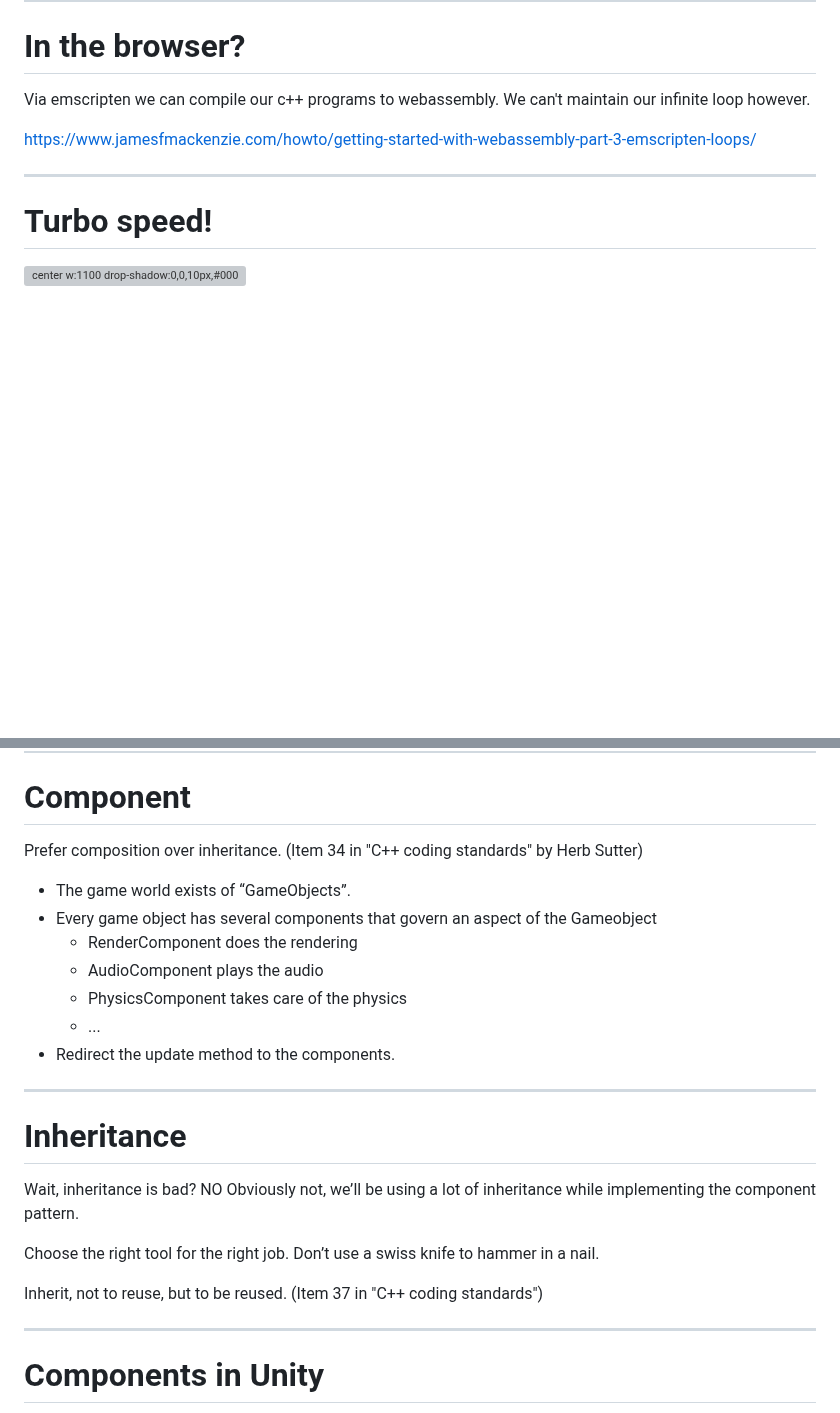
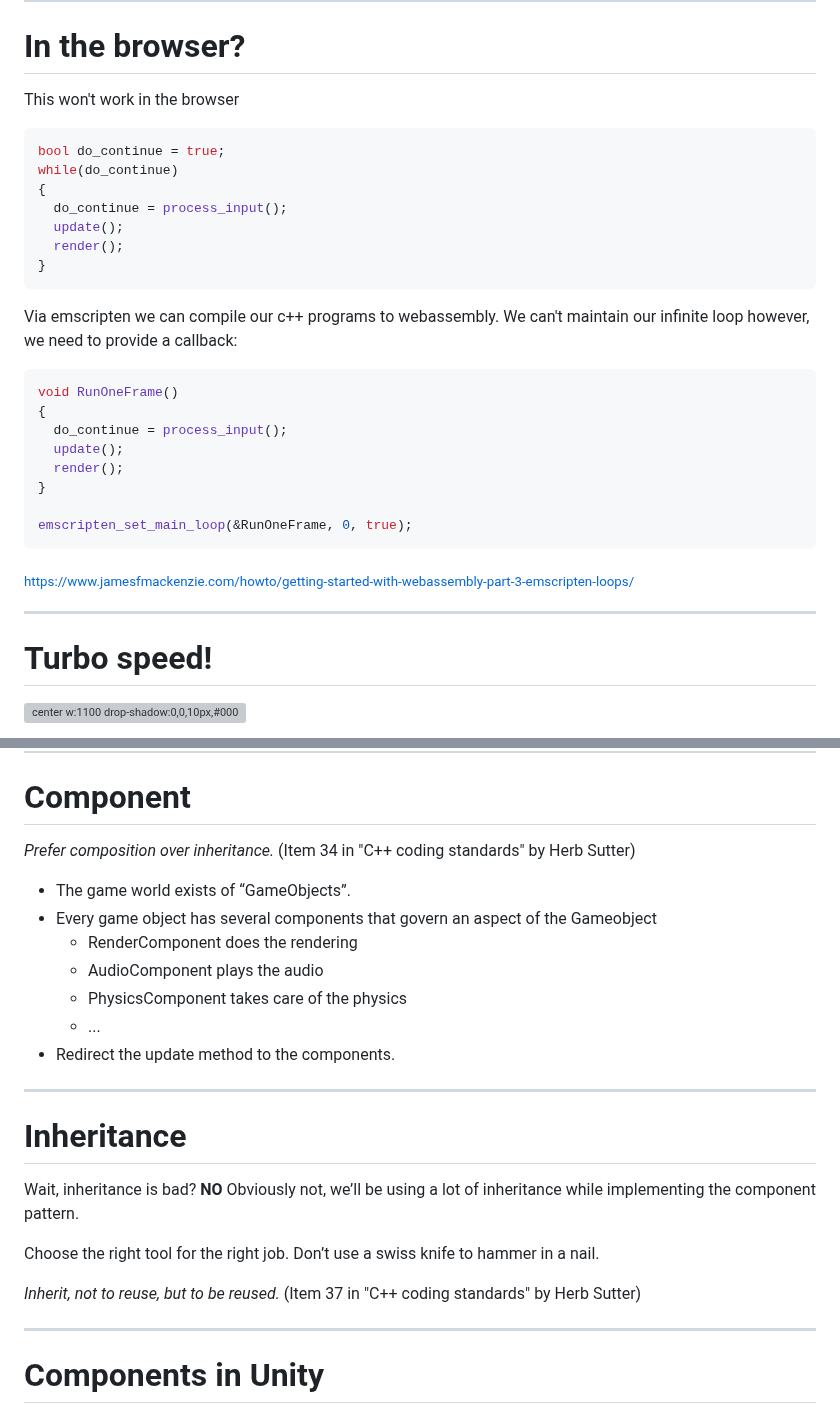
Before and after one commit to avadae/programming4, a Markdown page: slides/gameloop_updatemethod_component/gameloop_updatemethod_component.md, 2 parts joined by grey strips. Rendered like a GitHub page; blank space fills up the shorter version; grey boxes are pictures that could not be loaded.

Commit message:
Finalized slide on emscripten loop

````diff
--- a/slides/gameloop_updatemethod_component/gameloop_updatemethod_component.md
+++ b/slides/gameloop_updatemethod_component/gameloop_updatemethod_component.md
@@ -128,9 +128,36 @@ while(do_continue)
 
 # In the browser?
 
-Via emscripten we can compile our c++ programs to webassembly. We can't maintain our infinite loop however.
+This won't work in the browser
 
-https://www.jamesfmackenzie.com/howto/getting-started-with-webassembly-part-3-emscripten-loops/
+```cpp
+bool do_continue = true;
+while(do_continue)
+{
+  do_continue = process_input();
+  update();
+  render();
+}
+```
+
+Via emscripten we can compile our c++ programs to webassembly. We can't maintain our infinite loop however, we need to provide a callback:
+
+```cpp
+void RunOneFrame()
+{
+  do_continue = process_input();
+  update();
+  render();
+}
+
+emscripten_set_main_loop(&RunOneFrame, 0, true);
+```
+
+<sub>https://www.jamesfmackenzie.com/howto/getting-started-with-webassembly-part-3-emscripten-loops/</sub>
+
+<!--
+The 0 is the fps, 0 to let the browser decide and true is for "simulate infinite loop"
+-->
 
 ---
 
@@ -521,7 +548,7 @@ over inheritance</b>
 
 # Component
 
-Prefer composition over inheritance. (Item 34 in "C++ coding standards" by Herb Sutter)
+*Prefer composition over inheritance.* (Item 34 in "C++ coding standards" by Herb Sutter)
 
 - The game world exists of “GameObjects”.
 - Every game object has several components that govern an aspect of the Gameobject
@@ -536,13 +563,13 @@ Prefer composition over inheritance. (Item 34 in "C++ coding standards" by Herb
 # Inheritance
 
 Wait, inheritance is bad?
-NO
+**NO**
 Obviously not, we’ll be using a lot of inheritance while implementing the component pattern.
 
 Choose the right tool for the right job.
 Don’t use a swiss knife to hammer in a nail.
 
-Inherit, not to reuse, but to be reused. (Item 37 in "C++ coding standards")
+*Inherit, not to reuse, but to be reused.* (Item 37 in "C++ coding standards" by Herb Sutter)
 
 ---
 
````
